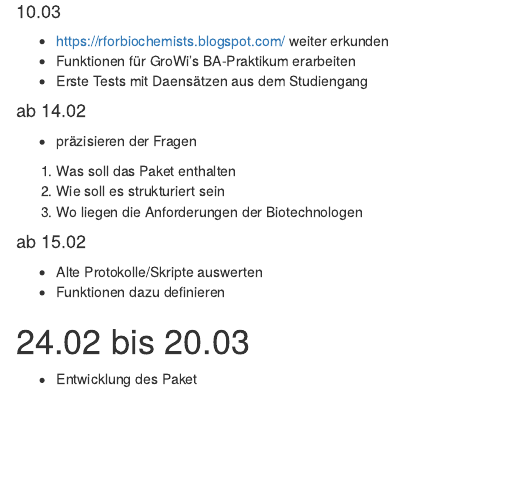
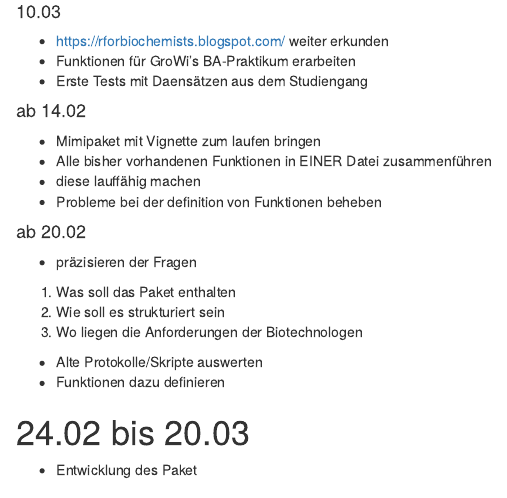
Before and after one commit to abusjahn/Bachelor_Arbeit_Utz_Rieger, an R Markdown document (Arbeitsplan_ULR_BA.Rmd): the page in a window 1100 px wide, from 1000 px down. Rendered offline with R 4.5, knitr and Pandoc, with nearby package versions; a font, style sheet, LaTeX package, included part or bibliography that could not be used is replaced or left out.

Commit message:
Update Arbeitsplan_ULR_BA.Rmd

```diff
--- a/Arbeitsplan_ULR_BA.Rmd
+++ b/Arbeitsplan_ULR_BA.Rmd
@@ -65,13 +65,17 @@ Fragen:
 
 #### ab 14.02
 
+* Mimipaket mit Vignette zum laufen bringen
+* Alle bisher vorhandenen Funktionen in EINER Datei zusammenführen
+* diese lauffähig machen
+* Probleme bei der definition von Funktionen beheben
+
+#### ab 20.02
+
 * präzisieren der Fragen
 1. Was soll das Paket enthalten
 2. Wie soll es strukturiert sein
 3. Wo liegen die Anforderungen der Biotechnologen
-
-#### ab 15.02
-
 * Alte Protokolle/Skripte auswerten
 * Funktionen dazu definieren
 
```
